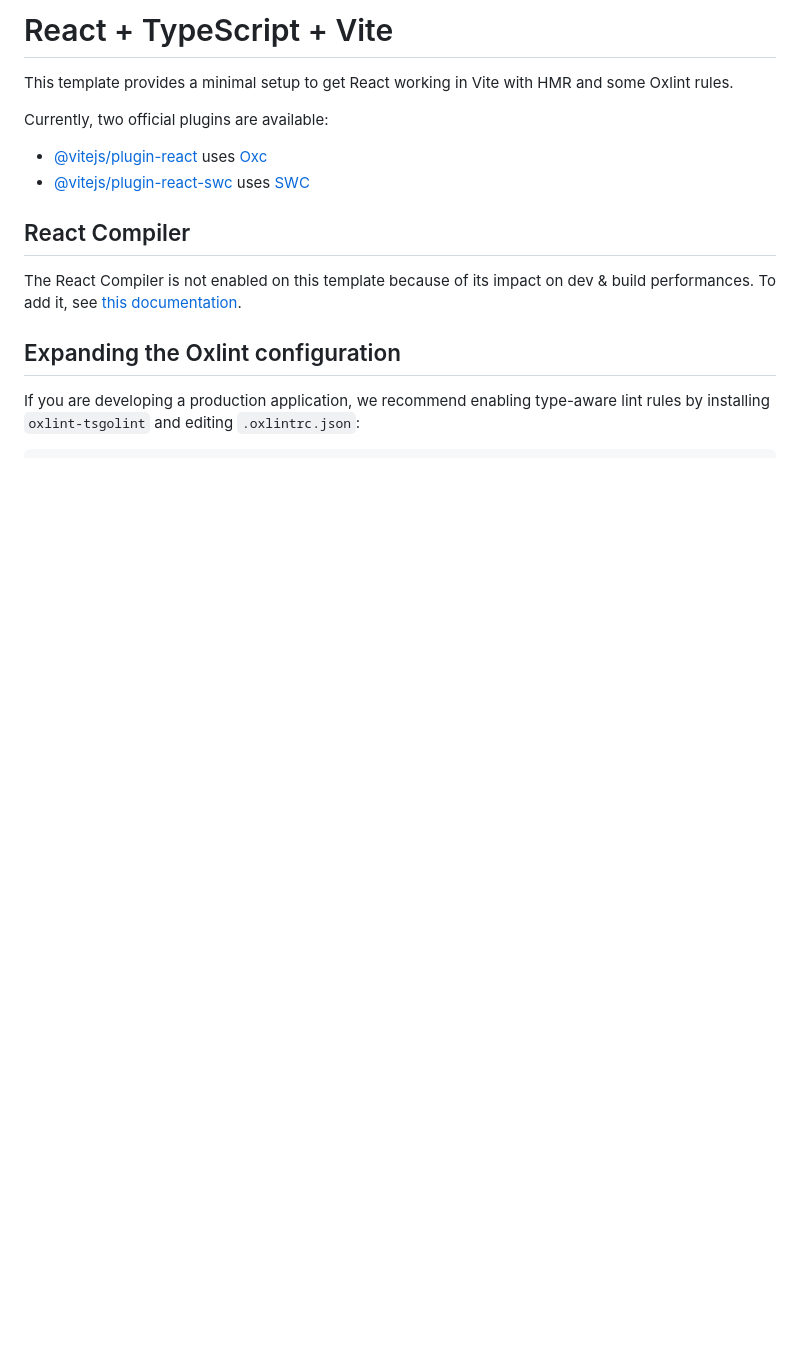
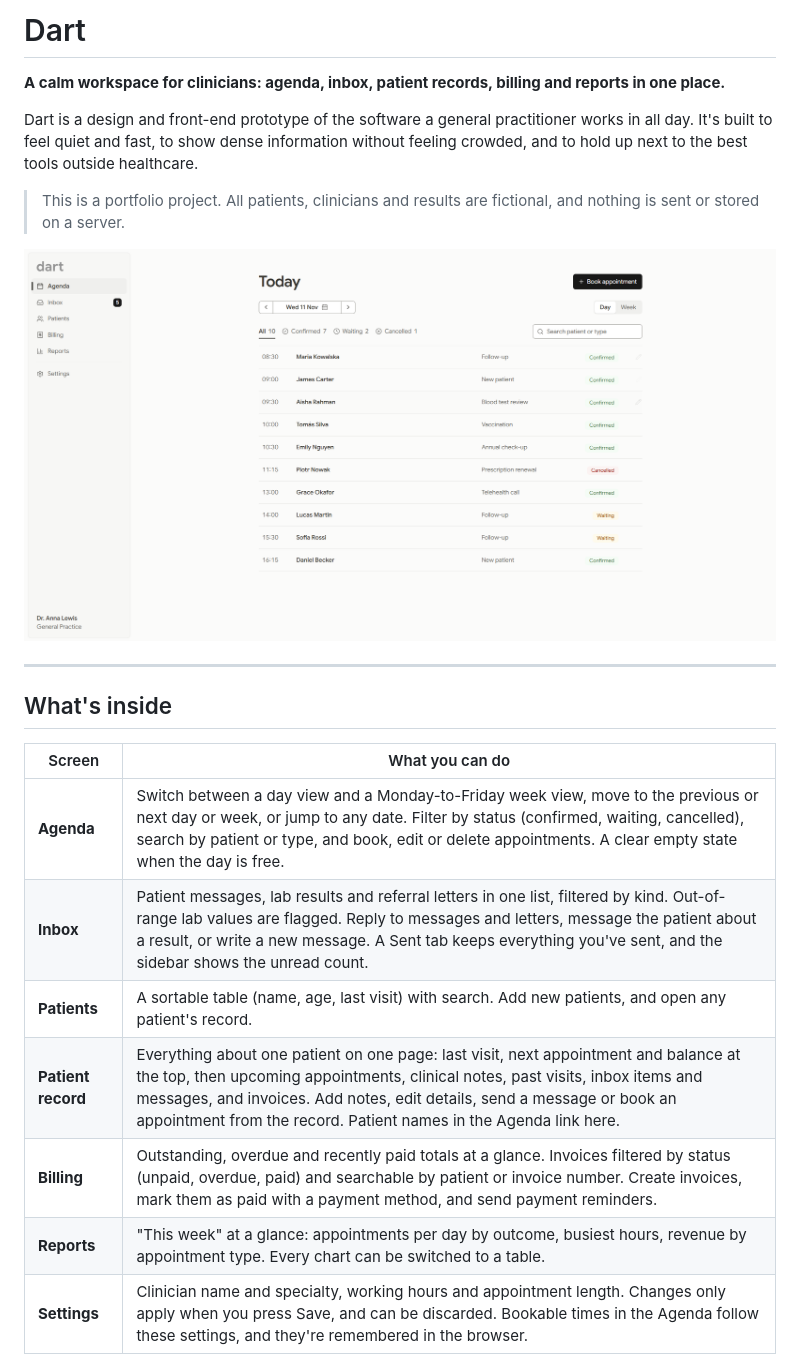
Before and after one commit to patryk-bski/clinic-agenda, a Markdown page: README.md, the part around one of its changes. Drawn GitHub-style; pictures changed too: docs/screenshots/agenda.png (added); blank space fills up the shorter version.

```diff
--- a/README.md
+++ b/README.md
@@ -1,17 +1,24 @@
-# React + TypeScript + Vite
+# Dart
 
-This template provides a minimal setup to get React working in Vite with HMR and some Oxlint rules.
+**A calm workspace for clinicians: agenda, inbox, patient records, billing and reports in one place.**
 
-Currently, two official plugins are available:
+Dart is a design and front-end prototype of the software a general practitioner works in all day. It's built to feel quiet and fast, to show dense information without feeling crowded, and to hold up next to the best tools outside healthcare.
 
-- [@vitejs/plugin-react](https://github.com/vitejs/vite-plugin-react/blob/main/packages/plugin-react) uses [Oxc](https://oxc.rs)
-- [@vitejs/plugin-react-swc](https://github.com/vitejs/vite-plugin-react/blob/main/packages/plugin-react-swc) uses [SWC](https://swc.rs/)
+> This is a portfolio project. All patients, clinicians and results are fictional, and nothing is sent or stored on a server.
 
-## React Compiler
+![Agenda screen](docs/screenshots/agenda.png)
 
-The React Compiler is not enabled on this template because of its impact on dev & build performances. To add it, see [this documentation](https://react.dev/learn/react-compiler/installation).
+---
 
-## Expanding the Oxlint configuration
+## What's inside
 
-If you are developing a production application, we recommend enabling type-aware lint rules by installing `oxlint-tsgolint` and editing `.oxlintrc.json`:
+| Screen | What you can do |
+| --- | --- |
+| **Agenda** | Switch between a day view and a Monday-to-Friday week view, move to the previous or next day or week, or jump to any date. Filter by status (confirmed, waiting, cancelled), search by patient or type, and book, edit or delete appointments. A clear empty state when the day is free. |
+| **Inbox** | Patient messages, lab results and referral letters in one list, filtered by kind. Out-of-range lab values are flagged. Reply to messages and letters, message the patient about a result, or write a new message. A Sent tab keeps everything you've sent, and the sidebar shows the unread count. |
+| **Patients** | A sortable table (name, age, last visit) with search. Add new patients, and open any patient's record. |
+| **Patient record** | Everything about one patient on one page: last visit, next appointment and balance at the top, then upcoming appointments, clinical notes, past visits, inbox items and messages, and invoices. Add notes, edit details, send a message or book an appointment from the record. Patient names in the Agenda link here. |
+| **Billing** | Outstanding, overdue and recently paid totals at a glance. Invoices filtered by status (unpaid, overdue, paid) and searchable by patient or invoice number. Create invoices, mark them as paid with a payment method, and send payment reminders. |
+| **Reports** | "This week" at a glance: appointments per day by outcome, busiest hours, revenue by appointment type. Every chart can be switched to a table. |
+| **Settings** | Clinician name and specialty, working hours and appointment length. Changes only apply when you press Save, and can be discarded. Bookable times in the Agenda follow these settings, and they're remembered in the browser. |
 
```
Also changed, not shown: other parts of README.md (+70 -13 lines), docs/screenshots/billing.png (added), docs/screenshots/inbox.png (added), docs/screenshots/patient-record.png (added), docs/screenshots/reports.png (added), docs/screenshots/settings.png (added).
